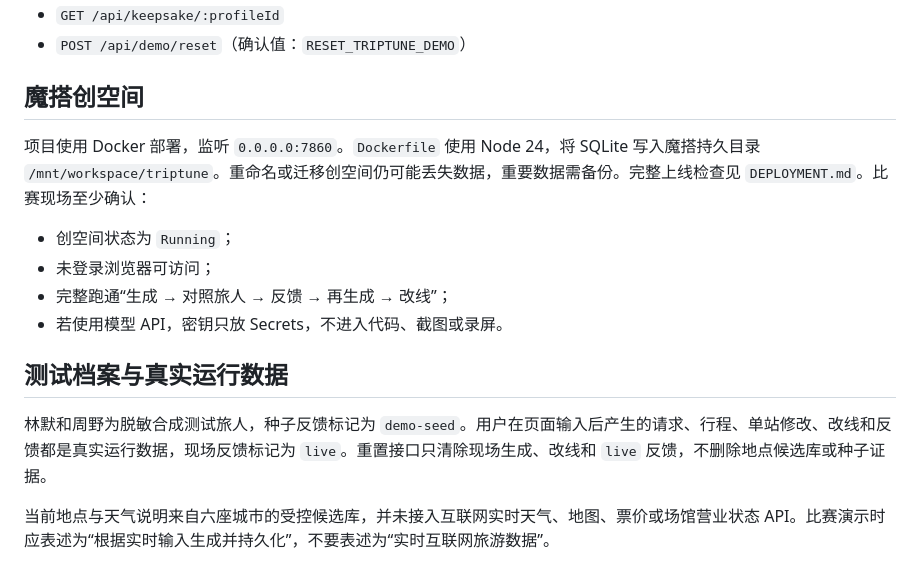
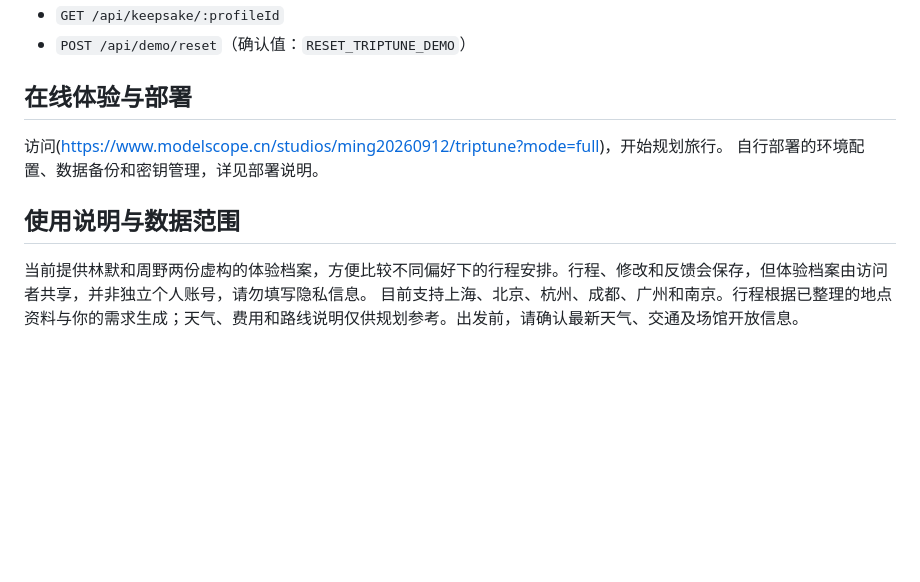
Before and after one commit to MinusPlus2025/triptune, a Markdown page: README.md, the part around the change. Drawn GitHub-style; blank space fills up the shorter version.

```diff
--- a/README.md
+++ b/README.md
@@ -62,17 +62,10 @@ SQLite 文件默认位于 `data/triptune.sqlite`，也可通过 `TRIPTUNE_DB_PAT
 - `GET /api/keepsake/:profileId`
 - `POST /api/demo/reset`（确认值：`RESET_TRIPTUNE_DEMO`）
 
-## 魔搭创空间
+## 在线体验与部署
+访问(https://www.modelscope.cn/studios/ming20260912/triptune?mode=full)，开始规划旅行。
+自行部署的环境配置、数据备份和密钥管理，详见部署说明。
 
-项目使用 Docker 部署，监听 `0.0.0.0:7860`。`Dockerfile` 使用 Node 24，将 SQLite 写入魔搭持久目录 `/mnt/workspace/triptune`。重命名或迁移创空间仍可能丢失数据，重要数据需备份。完整上线检查见 `DEPLOYMENT.md`。比赛现场至少确认：
-
-- 创空间状态为 `Running`；
-- 未登录浏览器可访问；
-- 完整跑通“生成 → 对照旅人 → 反馈 → 再生成 → 改线”；
-- 若使用模型 API，密钥只放 Secrets，不进入代码、截图或录屏。
-
-## 测试档案与真实运行数据
-
-林默和周野为脱敏合成测试旅人，种子反馈标记为 `demo-seed`。用户在页面输入后产生的请求、行程、单站修改、改线和反馈都是真实运行数据，现场反馈标记为 `live`。重置接口只清除现场生成、改线和 `live` 反馈，不删除地点候选库或种子证据。
-
-当前地点与天气说明来自六座城市的受控候选库，并未接入互联网实时天气、地图、票价或场馆营业状态 API。比赛演示时应表述为“根据实时输入生成并持久化”，不要表述为“实时互联网旅游数据”。
+## 使用说明与数据范围
+当前提供林默和周野两份虚构的体验档案，方便比较不同偏好下的行程安排。行程、修改和反馈会保存，但体验档案由访问者共享，并非独立个人账号，请勿填写隐私信息。
+目前支持上海、北京、杭州、成都、广州和南京。行程根据已整理的地点资料与你的需求生成；天气、费用和路线说明仅供规划参考。出发前，请确认最新天气、交通及场馆开放信息。
```
